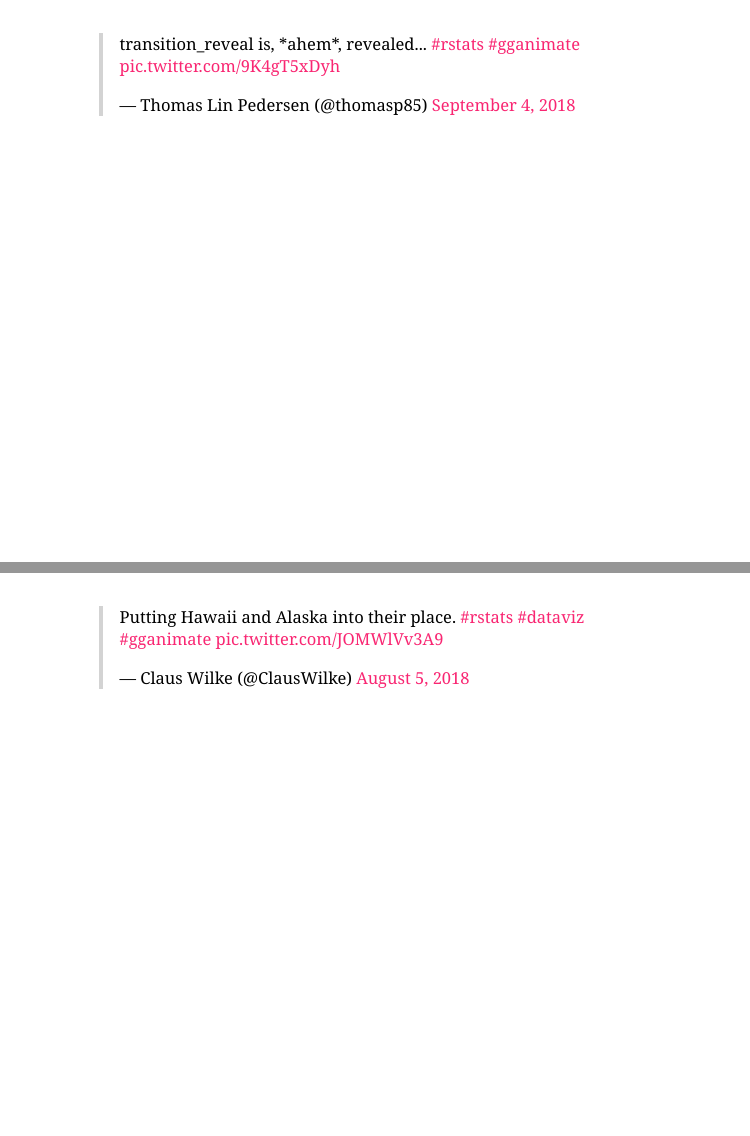
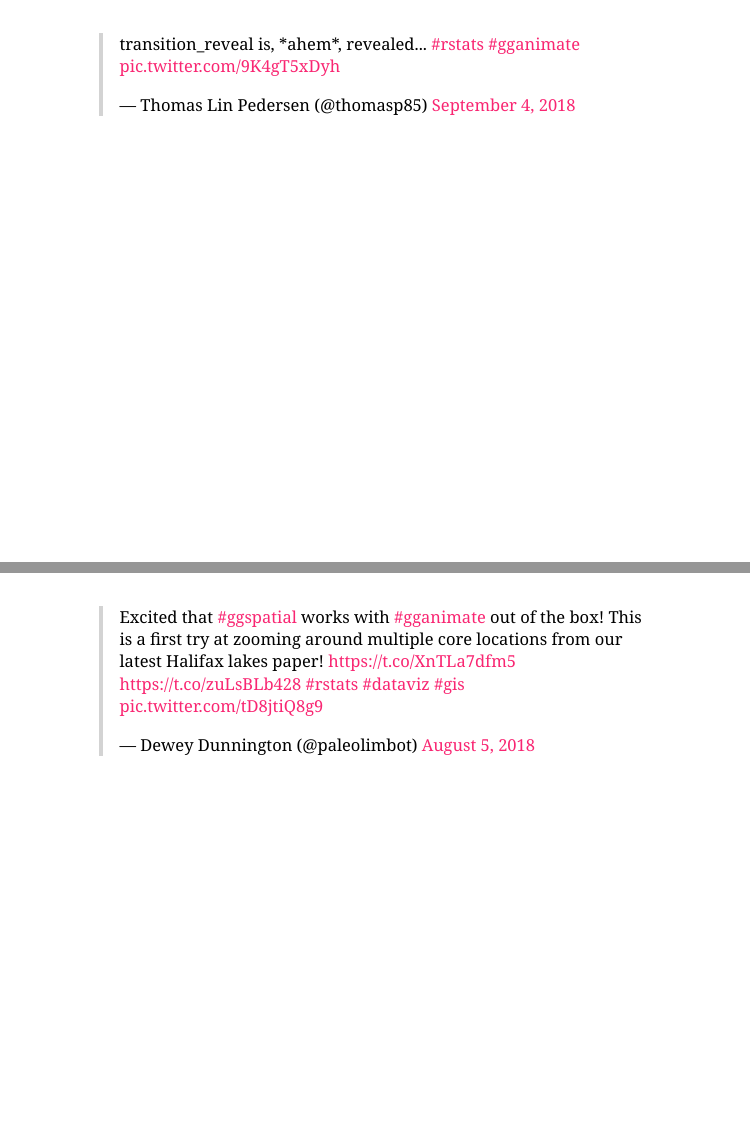
Before and after one commit to kasparmartens/2018_10_gganimate, an R Markdown document (slides.Rmd): pages 26 and 27 of 34 before the commit and pages 26 and 27 of 33 after it, joined at a grey line. The pictures show the slides in the output file slides.html that the author committed with the source; the slides are laid out offline by our stand-in for remark.js, each with all of its steps uncovered, in fonts that may differ from those the slides ask for, and without slide numbers, shadows or browser add-ons.

Commit message:
slides ready?

```diff
--- a/slides.Rmd
+++ b/slides.Rmd
@@ -389,11 +391,6 @@ class: middle
 
 ---
 
-<blockquote class="twitter-tweet" data-lang="en"><p lang="en" dir="ltr">Putting Hawaii and Alaska into their place. <a href="https://twitter.com/hashtag/rstats?src=hash&amp;ref_src=twsrc%5Etfw">#rstats</a> <a href="https://twitter.com/hashtag/dataviz?src=hash&amp;ref_src=twsrc%5Etfw">#dataviz</a> <a href="https://twitter.com/hashtag/gganimate?src=hash&amp;ref_src=twsrc%5Etfw">#gganimate</a> <a href="https://t.co/JOMWlVv3A9">pic.twitter.com/JOMWlVv3A9</a></p>&mdash; Claus Wilke (@ClausWilke) <a href="https://twitter.com/ClausWilke/status/1026190740370731009?ref_src=twsrc%5Etfw">August 5, 2018</a></blockquote>
-<script async src="https://platform.twitter.com/widgets.js" charset="utf-8"></script>
-
----
-
 <blockquote class="twitter-tweet" data-lang="en"><p lang="en" dir="ltr">Excited that <a href="https://twitter.com/hashtag/ggspatial?src=hash&amp;ref_src=twsrc%5Etfw">#ggspatial</a> works with <a href="https://twitter.com/hashtag/gganimate?src=hash&amp;ref_src=twsrc%5Etfw">#gganimate</a> out of the box! This is a first try at zooming around multiple core locations from our latest Halifax lakes paper! <a href="https://t.co/XnTLa7dfm5">https://t.co/XnTLa7dfm5</a> <a href="https://t.co/zuLsBLb428">https://t.co/zuLsBLb428</a> <a href="https://twitter.com/hashtag/rstats?src=hash&amp;ref_src=twsrc%5Etfw">#rstats</a> <a href="https://twitter.com/hashtag/dataviz?src=hash&amp;ref_src=twsrc%5Etfw">#dataviz</a> <a href="https://twitter.com/hashtag/gis?src=hash&amp;ref_src=twsrc%5Etfw">#gis</a> <a href="https://t.co/tD8jtiQ8g9">pic.twitter.com/tD8jtiQ8g9</a></p>&mdash; Dewey Dunnington (@paleolimbot) <a href="https://twitter.com/paleolimbot/status/1026195093101965320?ref_src=twsrc%5Etfw">August 5, 2018</a></blockquote>
 <script async src="https://platform.twitter.com/widgets.js" charset="utf-8"></script>
 
```
Also changed, not shown: slides.html, slides.Rmd (2 more changed lines).
